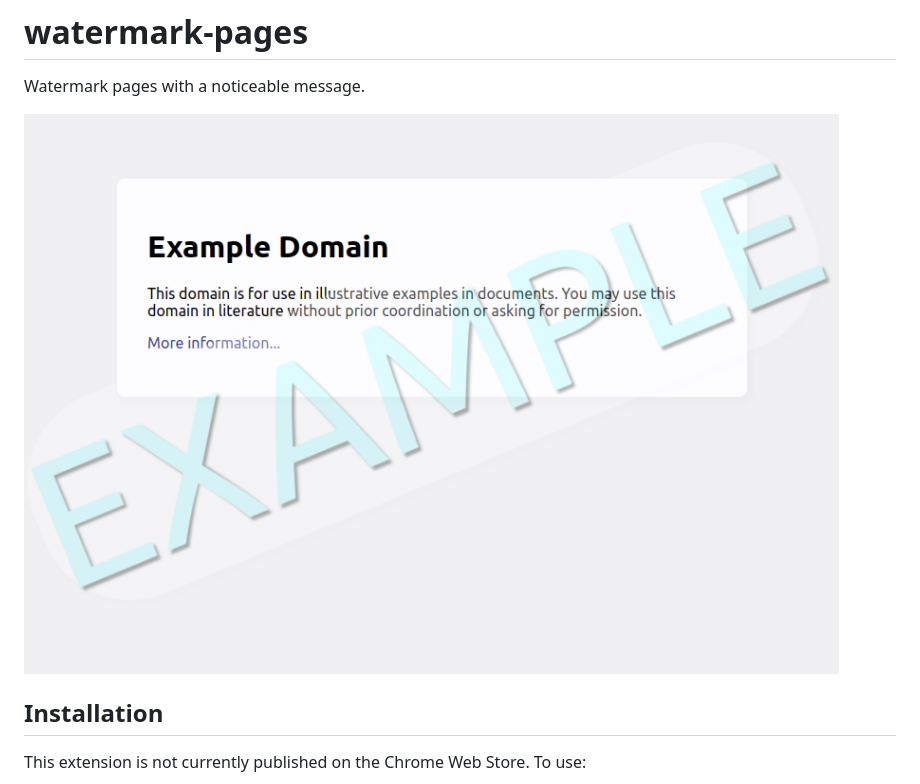
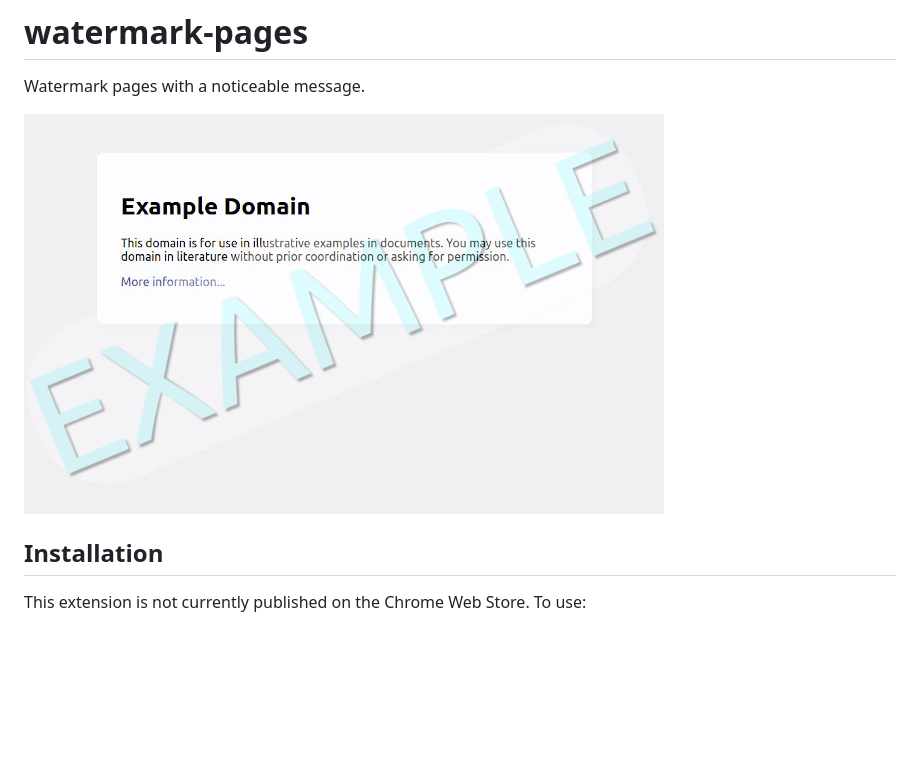
Before and after one commit to tommilligan/watermark-pages, a Markdown page: README.md, the part around the change. Drawn GitHub-style; pictures changed too: examples/example-watermark.jpg (added), examples/example-watermark.png (deleted); blank space fills up the shorter version.

Commit message:
update readme, assets

```diff
--- a/README.md
+++ b/README.md
@@ -2,7 +2,7 @@
 
 Watermark pages with a noticeable message.
 
-![Example Watermark](examples/example-watermark.png)
+![Example Watermark](examples/example-watermark.jpg)
 
 ## Installation
 
```
Also changed, not shown: android-chrome-128x128.png (added).
